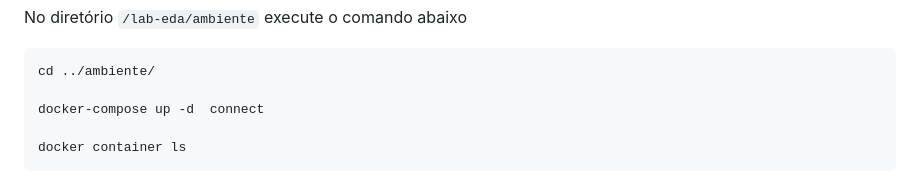
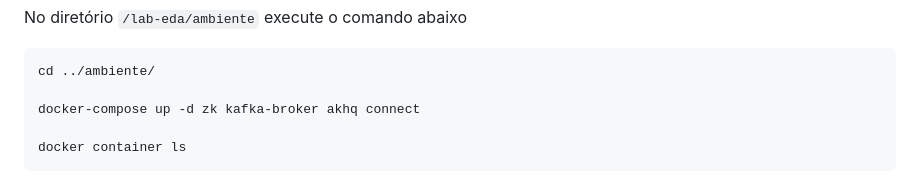
Before and after one commit to nandorsilva/ingestaoDados, a Markdown page: lab-eda/kafka-conect/README.md, the part around the change. Drawn GitHub-style.

Commit message:
Update README.md
Ajustes gerais

````diff
--- a/lab-eda/kafka-conect/README.md
+++ b/lab-eda/kafka-conect/README.md
@@ -59,7 +59,7 @@ No diretório `/lab-eda/ambiente` execute o comando abaixo
 ```
 cd ../ambiente/
 
-docker-compose up -d  connect
+docker-compose up -d zk kafka-broker akhq connect
 
 docker container ls
 ```
````
